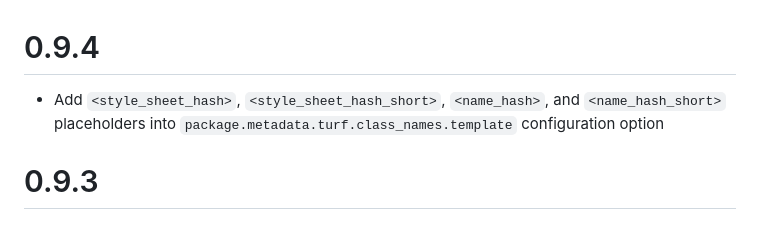
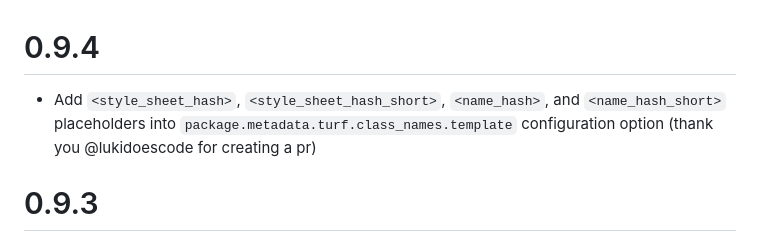
Before and after one commit to myFavShrimp/turf, a Markdown page: CHANGELOG.md, the part around the change. Drawn GitHub-style.

Commit message:
Added thank you message to changelog

```diff
--- a/CHANGELOG.md
+++ b/CHANGELOG.md
@@ -1,6 +1,6 @@
 # 0.9.4
 
-- Add `<style_sheet_hash>`, `<style_sheet_hash_short>`, `<name_hash>`, and `<name_hash_short>` placeholders into `package.metadata.turf.class_names.template` configuration option
+- Add `<style_sheet_hash>`, `<style_sheet_hash_short>`, `<name_hash>`, and `<name_hash_short>` placeholders into `package.metadata.turf.class_names.template` configuration option (thank you @lukidoescode for creating a pr)
 
 # 0.9.3
 
```
